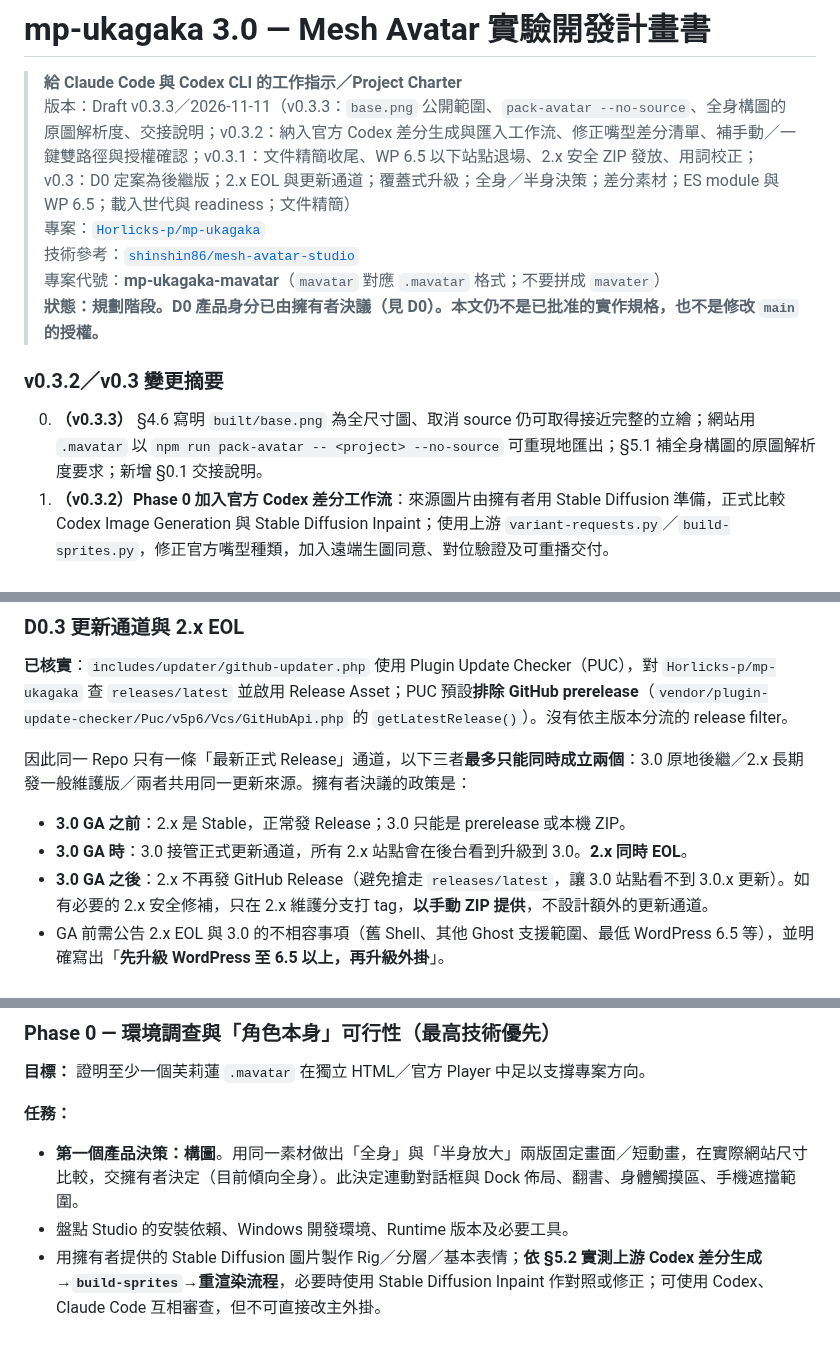
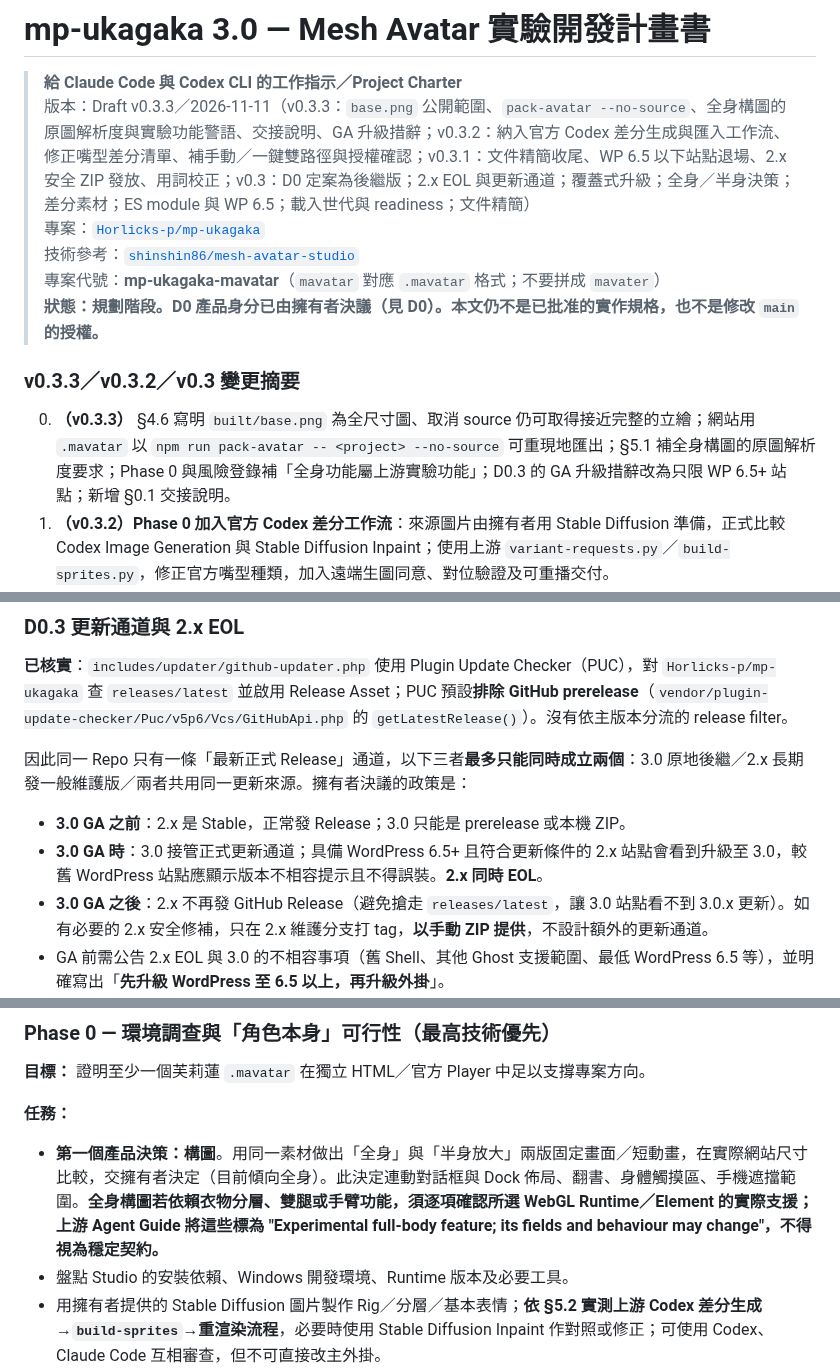
Before and after one commit to Horlicks-p/mp-ukagaka, a Markdown page: plan/mavatar-plan/mp-ukagaka-mavatar-3.0-development-plan-v0.3.3.md, 3 parts joined by grey strips. Drawn GitHub-style; blank space fills up the shorter version.

Commit message:
docs(plan): finalize mavatar plan as v0.3.3
Rename the working plan to v0.3.3 so file name and content version
match, and point the superseded v0.2/v0.3 banners at it. Limit the GA
upgrade wording to WordPress 6.5+ sites, and flag full-body garment,
leg and arm features as upstream-experimental in Phase 0 and the risk
register.

Co-Authored-By: Claude Opus 5.5 <noreply@anthropic.com>

```diff
--- a/plan/mavatar-plan/mp-ukagaka-mavatar-3.0-development-plan-v0.3.2.md
+++ b/plan/mavatar-plan/mp-ukagaka-mavatar-3.0-development-plan-v0.3.3.md
@@ -1,15 +1,15 @@
 # mp-ukagaka 3.0 — Mesh Avatar 實驗開發計畫書
 
 > **給 Claude Code 與 Codex CLI 的工作指示／Project Charter**
-> 版本：Draft v0.3.3／2026-11-11（v0.3.3：`base.png` 公開範圍、`pack-avatar --no-source`、全身構圖的原圖解析度、交接說明；v0.3.2：納入官方 Codex 差分生成與匯入工作流、修正嘴型差分清單、補手動／一鍵雙路徑與授權確認；v0.3.1：文件精簡收尾、WP 6.5 以下站點退場、2.x 安全 ZIP 發放、用詞校正；v0.3：D0 定案為後繼版；2.x EOL 與更新通道；覆蓋式升級；全身／半身決策；差分素材；ES module 與 WP 6.5；載入世代與 readiness；文件精簡）
+> 版本：Draft v0.3.3／2026-11-11（v0.3.3：`base.png` 公開範圍、`pack-avatar --no-source`、全身構圖的原圖解析度與實驗功能警語、交接說明、GA 升級措辭；v0.3.2：納入官方 Codex 差分生成與匯入工作流、修正嘴型差分清單、補手動／一鍵雙路徑與授權確認；v0.3.1：文件精簡收尾、WP 6.5 以下站點退場、2.x 安全 ZIP 發放、用詞校正；v0.3：D0 定案為後繼版；2.x EOL 與更新通道；覆蓋式升級；全身／半身決策；差分素材；ES module 與 WP 6.5；載入世代與 readiness；文件精簡）
 > 專案：[`Horlicks-p/mp-ukagaka`](https://github.com/Horlicks-p/mp-ukagaka)
 > 技術參考：[`shinshin86/mesh-avatar-studio`](https://github.com/shinshin86/mesh-avatar-studio)
 > 專案代號：**mp-ukagaka-mavatar**（`mavatar` 對應 `.mavatar` 格式；不要拼成 `mavater`）
 > **狀態：規劃階段。D0 產品身分已由擁有者決議（見 D0）。本文仍不是已批准的實作規格，也不是修改 `main` 的授權。**
 
-### v0.3.2／v0.3 變更摘要
+### v0.3.3／v0.3.2／v0.3 變更摘要
 
-00. **（v0.3.3）** §4.6 寫明 `built/base.png` 為全尺寸圖、取消 source 仍可取得接近完整的立繪；網站用 `.mavatar` 以 `npm run pack-avatar -- <project> --no-source` 可重現地匯出；§5.1 補全身構圖的原圖解析度要求；新增 §0.1 交接說明。
+00. **（v0.3.3）** §4.6 寫明 `built/base.png` 為全尺寸圖、取消 source 仍可取得接近完整的立繪；網站用 `.mavatar` 以 `npm run pack-avatar -- <project> --no-source` 可重現地匯出；§5.1 補全身構圖的原圖解析度要求；Phase 0 與風險登錄補「全身功能屬上游實驗功能」；D0.3 的 GA 升級措辭改為只限 WP 6.5+ 站點；新增 §0.1 交接說明。
 0. **（v0.3.2）Phase 0 加入官方 Codex 差分工作流**：來源圖片由擁有者用 Stable Diffusion 準備，正式比較 Codex Image Generation 與 Stable Diffusion Inpaint；使用上游 `variant-requests.py`／`build-sprites.py`，修正官方嘴型種類，加入遠端生圖同意、對位驗證及可重播交付。
 1. D0 定案：**方案 A（正式後繼）**；方案 B 改為棄案摘要。
 2. 新增更新通道政策：**3.0 GA 接管正式更新通道，2.x 同時 EOL**；之後的 2.x 安全修補以手動 ZIP 提供，不發 GitHub Release。
@@ -73,7 +73,7 @@
 因此同一 Repo 只有一條「最新正式 Release」通道，以下三者**最多只能同時成立兩個**：3.0 原地後繼／2.x 長期發一般維護版／兩者共用同一更新來源。擁有者決議的政策是：
 
 - **3.0 GA 之前**：2.x 是 Stable，正常發 Release；3.0 只能是 prerelease 或本機 ZIP。
-- **3.0 GA 時**：3.0 接管正式更新通道，所有 2.x 站點會在後台看到升級到 3.0。**2.x 同時 EOL**。
+- **3.0 GA 時**：3.0 接管正式更新通道；具備 WordPress 6.5+ 且符合更新條件的 2.x 站點會看到升級至 3.0，較舊 WordPress 站點應顯示版本不相容提示且不得誤裝。**2.x 同時 EOL**。
 - **3.0 GA 之後**：2.x 不再發 GitHub Release（避免搶走 `releases/latest`，讓 3.0 站點看不到 3.0.x 更新）。如有必要的 2.x 安全修補，只在 2.x 維護分支打 tag，**以手動 ZIP 提供**，不設計額外的更新通道。
 - GA 前需公告 2.x EOL 與 3.0 的不相容事項（舊 Shell、其他 Ghost 支援範圍、最低 WordPress 6.5 等），並明確寫出「**先升級 WordPress 至 6.5 以上，再升級外掛**」。
 - **最後一個 2.x Release** 必須內含清楚的 EOL／升級通知（後台提示或 readme），並作為無法升級 WordPress 之站點的最終版本。
@@ -455,7 +455,7 @@ npm run create -- /path/to/your-image.png --no-variants
 
 **任務：**
 
-- **第一個產品決策：構圖**。用同一素材做出「全身」與「半身放大」兩版固定畫面／短動畫，在實際網站尺寸比較，交擁有者決定（目前傾向全身）。此決定連動對話框與 Dock 佈局、翻書、身體觸摸區、手機遮擋範圍。
+- **第一個產品決策：構圖**。用同一素材做出「全身」與「半身放大」兩版固定畫面／短動畫，在實際網站尺寸比較，交擁有者決定（目前傾向全身）。此決定連動對話框與 Dock 佈局、翻書、身體觸摸區、手機遮擋範圍。**全身構圖若依賴衣物分層、雙腿或手臂功能，須逐項確認所選 WebGL Runtime／Element 的實際支援；上游 Agent Guide 將這些標為 "Experimental full-body feature; its fields and behaviour may change"，不得視為穩定契約。**
 - 盤點 Studio 的安裝依賴、Windows 開發環境、Runtime 版本及必要工具。
 - 用擁有者提供的 Stable Diffusion 圖片製作 Rig／分層／基本表情；**依 §5.2 實測上游 Codex 差分生成→`build-sprites`→重渲染流程**，必要時使用 Stable Diffusion Inpaint 作對照或修正；可使用 Codex、Claude Code 互相審查，但不可直接改主外掛。
 - 製作**獨立於 WordPress**的可重播 Demo；驗證眨眼、Idle、頭髮／頭部、表情切換、日文說話嘴型與錯誤行為。
```
Also changed, not shown: other parts of plan/mavatar-plan/mp-ukagaka-mavatar-3.0-development-plan-v0.3.3.md (+1 -0 lines), plan/mavatar-plan/mp-ukagaka-mavatar-3.0-development-plan-v0.2.md (+1 -1 lines), plan/mavatar-plan/mp-ukagaka-mavatar-3.0-development-plan-v0.3.md (+1 -1 lines).
